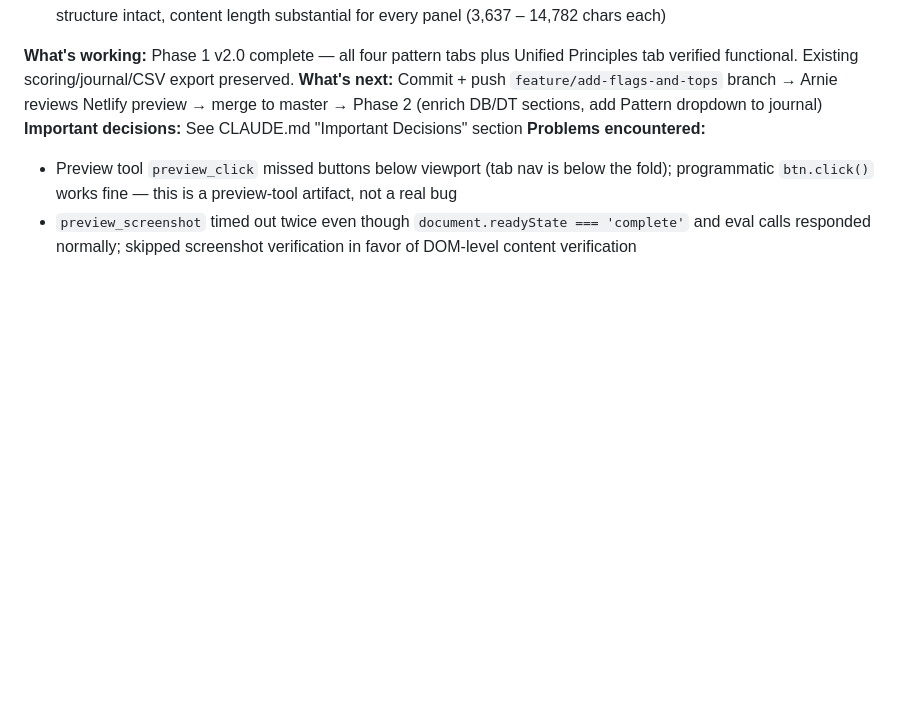
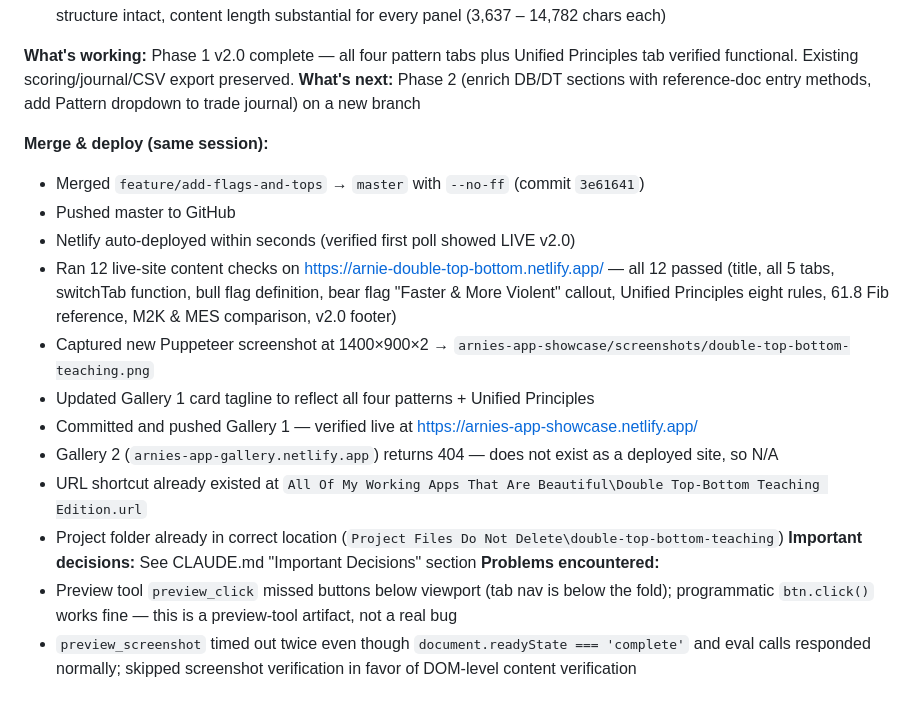
Before and after one commit to arnoldshapiro-del/double-top-bottom-teaching, a Markdown page: SESSION_NOTES.md, the part around the change. GitHub-like rendering; blank space fills up the shorter version.

Commit message:
docs: mark Phase 1 v2.0 merged and live

```diff
--- a/SESSION_NOTES.md
+++ b/SESSION_NOTES.md
@@ -38,7 +38,19 @@
 - Verified in browser: all 5 tabs render, switchTab works programmatically and via click, no console errors, DOM structure intact, content length substantial for every panel (3,637 – 14,782 chars each)
 
 **What's working:** Phase 1 v2.0 complete — all four pattern tabs plus Unified Principles tab verified functional. Existing scoring/journal/CSV export preserved.
-**What's next:** Commit + push `feature/add-flags-and-tops` branch → Arnie reviews Netlify preview → merge to master → Phase 2 (enrich DB/DT sections, add Pattern dropdown to journal)
+**What's next:** Phase 2 (enrich DB/DT sections with reference-doc entry methods, add Pattern dropdown to trade journal) on a new branch
+
+**Merge & deploy (same session):**
+- Merged `feature/add-flags-and-tops` → `master` with `--no-ff` (commit `3e61641`)
+- Pushed master to GitHub
+- Netlify auto-deployed within seconds (verified first poll showed LIVE v2.0)
+- Ran 12 live-site content checks on https://arnie-double-top-bottom.netlify.app/ — all 12 passed (title, all 5 tabs, switchTab function, bull flag definition, bear flag "Faster & More Violent" callout, Unified Principles eight rules, 61.8 Fib reference, M2K & MES comparison, v2.0 footer)
+- Captured new Puppeteer screenshot at 1400×900×2 → `arnies-app-showcase/screenshots/double-top-bottom-teaching.png`
+- Updated Gallery 1 card tagline to reflect all four patterns + Unified Principles
+- Committed and pushed Gallery 1 — verified live at https://arnies-app-showcase.netlify.app/
+- Gallery 2 (`arnies-app-gallery.netlify.app`) returns 404 — does not exist as a deployed site, so N/A
+- URL shortcut already existed at `All Of My Working Apps That Are Beautiful\Double Top-Bottom Teaching Edition.url`
+- Project folder already in correct location (`Project Files Do Not Delete\double-top-bottom-teaching`)
 **Important decisions:** See CLAUDE.md "Important Decisions" section
 **Problems encountered:**
 - Preview tool `preview_click` missed buttons below viewport (tab nav is below the fold); programmatic `btn.click()` works fine — this is a preview-tool artifact, not a real bug
```
Also changed, not shown: CLAUDE.md (+1 -1 lines).
